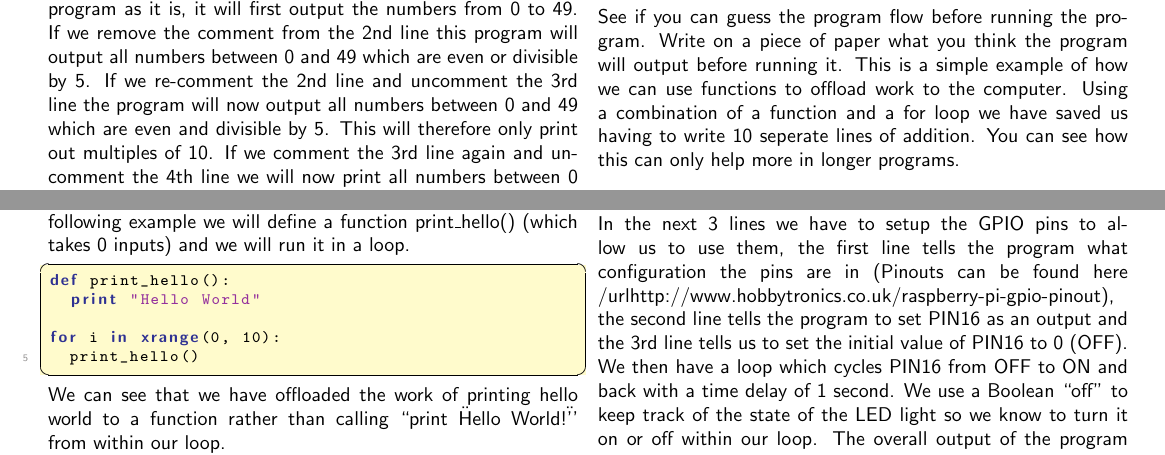
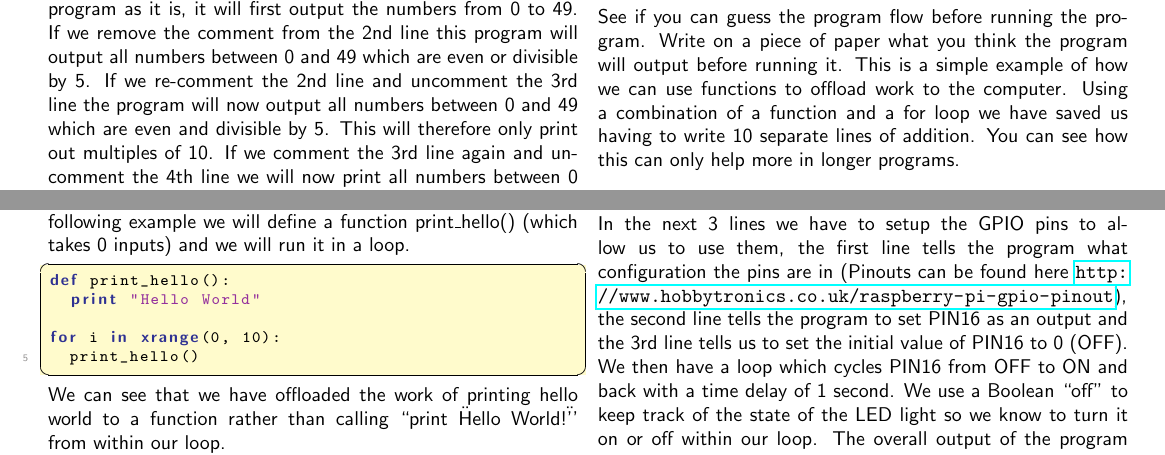
Before and after one commit to thomasmortensson/bristolraspberrypipythontutorial, a LaTeX document (TeachingGuide.tex): two parts of page 4 of 4, joined at a grey line, cut so that both start at the same text. Compiled offline with pdfLaTeX.

Commit message:
Fixed spelling

```diff
--- a/TeachingGuide.tex
+++ b/TeachingGuide.tex
@@ -327,7 +327,7 @@ for i in xrange(0, 10):
 	print res, "+", i, "=", new_res
 	res = new_res
 \end{lstlisting}
-See if you can guess the program flow before running the program. Write on a piece of paper what you think the program will output before running it. This is a simple example of how we can use functions to offload work to the computer. Using a combination of a function and a for loop we have saved us having to write 10 seperate lines of addition. You can see how this can only help more in longer programs.
+See if you can guess the program flow before running the program. Write on a piece of paper what you think the program will output before running it. This is a simple example of how we can use functions to offload work to the computer. Using a combination of a function and a for loop we have saved us having to write 10 separate lines of addition. You can see how this can only help more in longer programs.
 
 
 \section{Further Reading}
@@ -355,7 +355,7 @@ while True:
 \end{lstlisting}
 The first 2 lines, the import lines, tell Python to load some libraries it has stored (additional code). We use RPi.GPIO to interact with the GPIO pins and time to cause a delay with time.sleep(1).\\
 \\
-In the next 3 lines we have to setup the GPIO pins to allow us to use them, the first line tells the program what configuration the pins are in (Pinouts can be found here /url{http://www.hobbytronics.co.uk/raspberry-pi-gpio-pinout}), the second line tells the program to set PIN16 as an output and the 3rd line tells us to set the initial value of PIN16 to 0 (OFF). We then have a loop which cycles PIN16 from OFF to ON and back with a time delay of 1 second. We use a Boolean ``off'' to keep track of the state of the LED light so we know to turn it on or off within our loop. The overall output of the program should be a blinking LED if you attach an LED correctly to PIN16 and GROUND.
+In the next 3 lines we have to setup the GPIO pins to allow us to use them, the first line tells the program what configuration the pins are in (Pinouts can be found here \url{http://www.hobbytronics.co.uk/raspberry-pi-gpio-pinout}), the second line tells the program to set PIN16 as an output and the 3rd line tells us to set the initial value of PIN16 to 0 (OFF). We then have a loop which cycles PIN16 from OFF to ON and back with a time delay of 1 second. We use a Boolean ``off'' to keep track of the state of the LED light so we know to turn it on or off within our loop. The overall output of the program should be a blinking LED if you attach an LED correctly to PIN16 and GROUND.
 
 
 
```
Also changed, not shown: TeachingGuide.tex (6 more changed lines).
